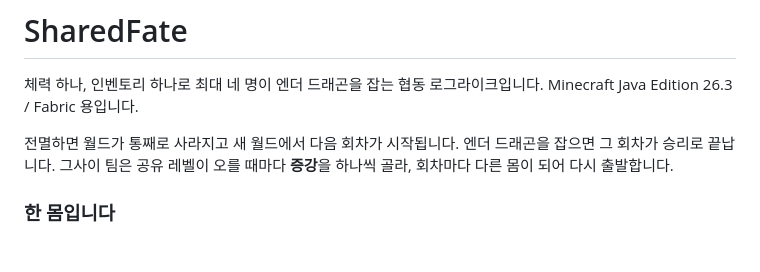
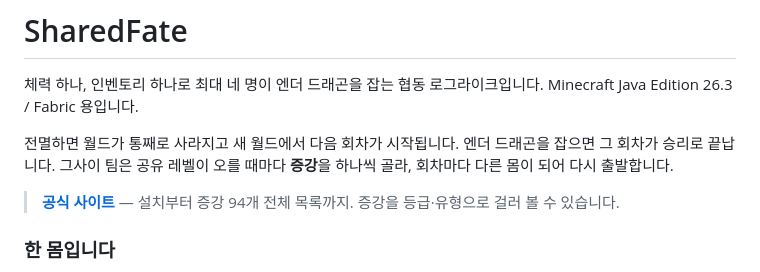
Before and after one commit to Yumesa2025/Minecraft_HPShareMod, a Markdown page: README.md, the part around one of its changes. Rendered like a GitHub page; blank space fills up the shorter version.

```diff
--- a/README.md
+++ b/README.md
@@ -6,6 +6,9 @@ Minecraft Java Edition 26.3 / Fabric 용입니다.
 전멸하면 월드가 통째로 사라지고 새 월드에서 다음 회차가 시작됩니다. 엔더 드래곤을 잡으면
 그 회차가 승리로 끝납니다. 그사이 팀은 공유 레벨이 오를 때마다 **증강**을 하나씩 골라,
 회차마다 다른 몸이 되어 다시 출발합니다.
+
+> **[공식 사이트](https://yumesa2025.github.io/sharedfate/)** — 설치부터 증강 94개 전체
+> 목록까지. 증강을 등급·유형으로 걸러 볼 수 있습니다.
 
 ### 한 몸입니다
 
```
Also changed, not shown: other parts of README.md (+6 -6 lines).
